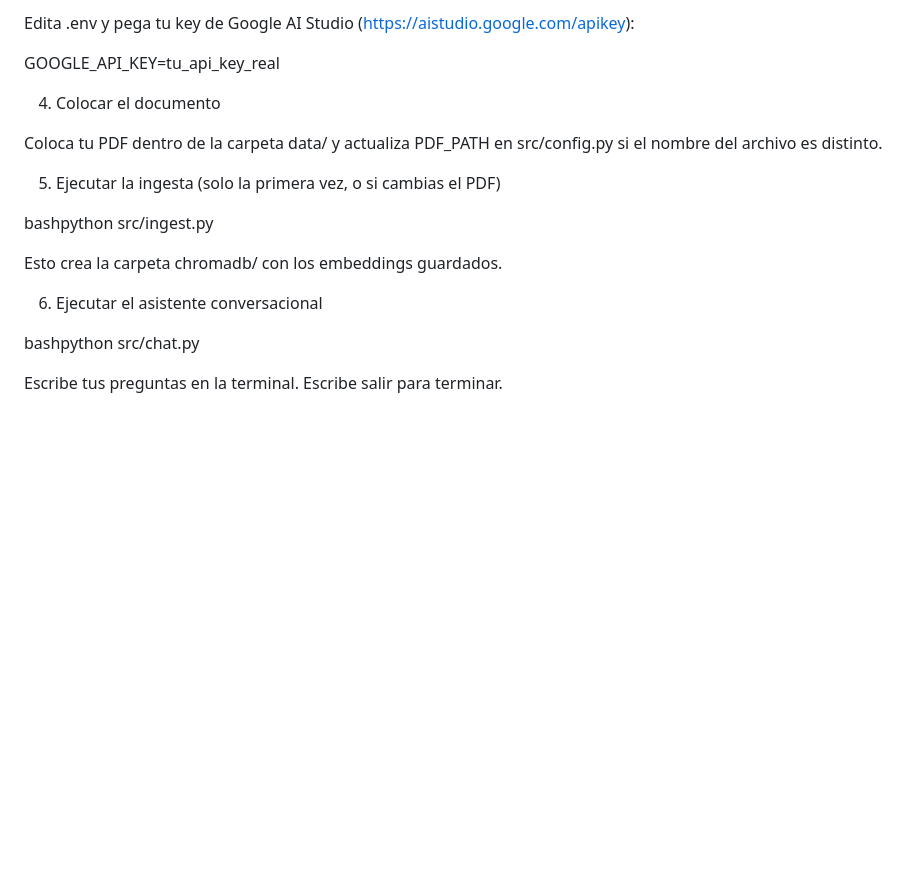
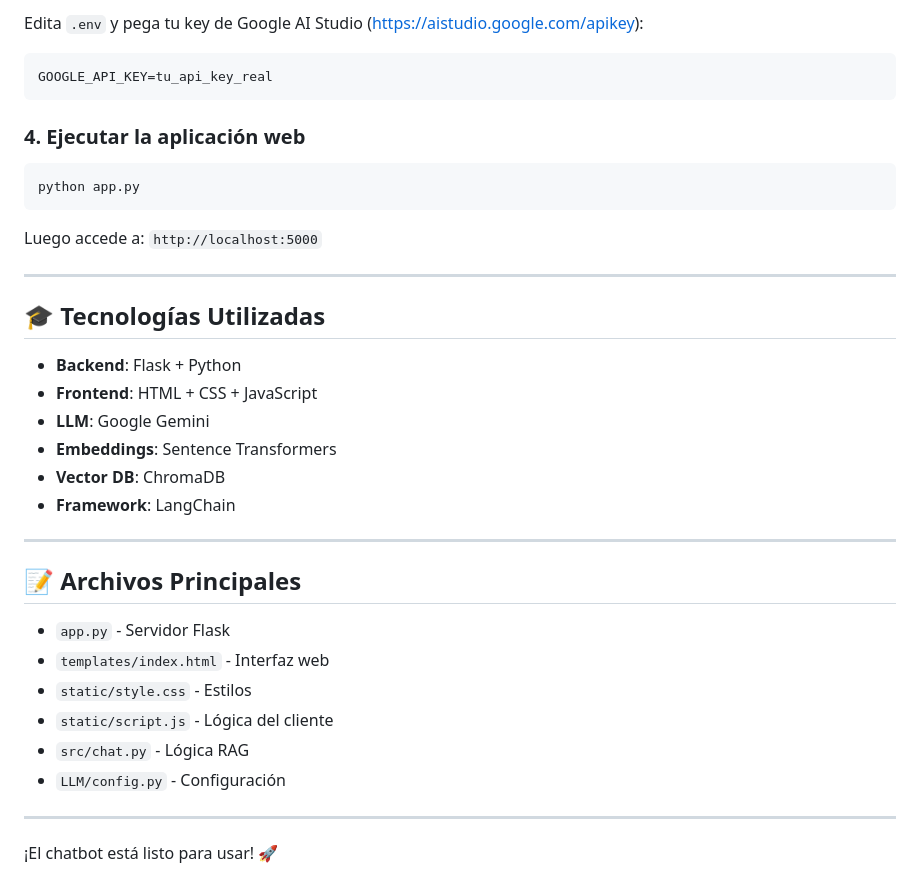
Before and after one commit to jhonrodriguez1027/PROYECTO-RAG, a Markdown page: README.md, the part around one of its changes. Drawn GitHub-style; blank space fills up the shorter version.

````diff
--- a/README.md
+++ b/README.md
@@ -139,21 +198,41 @@ bashcp .env.example .env
 
-Edita .env y pega tu key de Google AI Studio (https://aistudio.google.com/apikey):
+Edita `.env` y pega tu key de Google AI Studio (https://aistudio.google.com/apikey):
 
+```
 GOOGLE_API_KEY=tu_api_key_real
+```
 
-4. Colocar el documento
+### 4. Ejecutar la aplicación web
 
-Coloca tu PDF dentro de la carpeta data/ y actualiza PDF_PATH en src/config.py
-si el nombre del archivo es distinto.
+```bash
+python app.py
+```
 
-5. Ejecutar la ingesta (solo la primera vez, o si cambias el PDF)
+Luego accede a: `http://localhost:5000`
 
-bashpython src/ingest.py
+---
 
-Esto crea la carpeta chromadb/ con los embeddings guardados.
+## 🎓 Tecnologías Utilizadas
 
-6. Ejecutar el asistente conversacional
+- **Backend**: Flask + Python
+- **Frontend**: HTML + CSS + JavaScript
+- **LLM**: Google Gemini
+- **Embeddings**: Sentence Transformers
+- **Vector DB**: ChromaDB
+- **Framework**: LangChain
 
-bashpython src/chat.py
+---
 
-Escribe tus preguntas en la terminal. Escribe salir para terminar.
+## 📝 Archivos Principales
+
+- `app.py` - Servidor Flask
+- `templates/index.html` - Interfaz web
+- `static/style.css` - Estilos
+- `static/script.js` - Lógica del cliente
+- `src/chat.py` - Lógica RAG
+- `LLM/config.py` - Configuración
+
+---
+
+
+¡El chatbot está listo para usar! 🚀
````
Also changed, not shown: other parts of README.md (+86 -27 lines).
